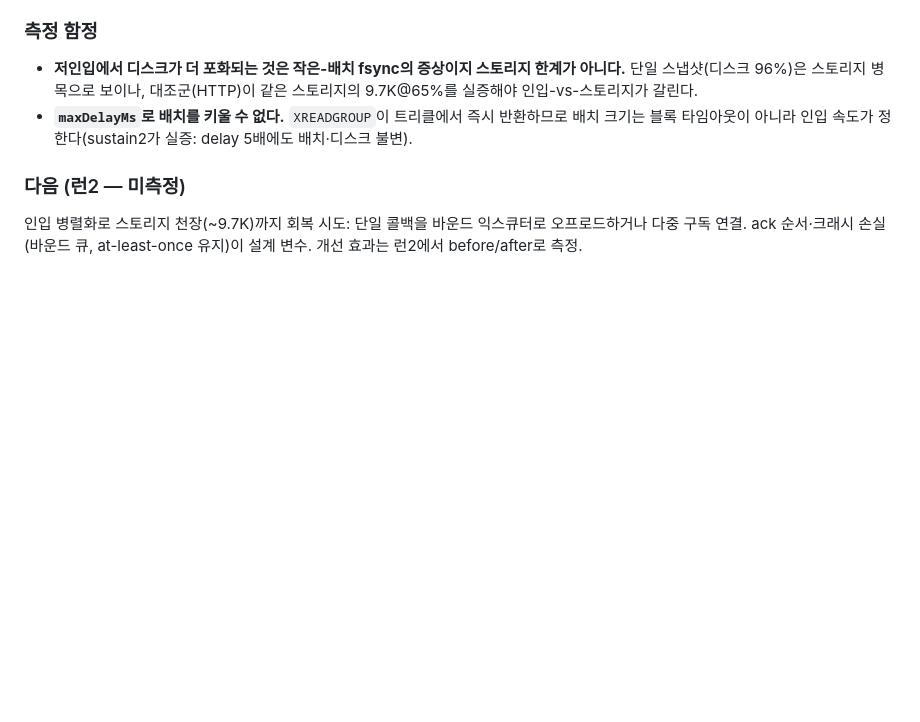
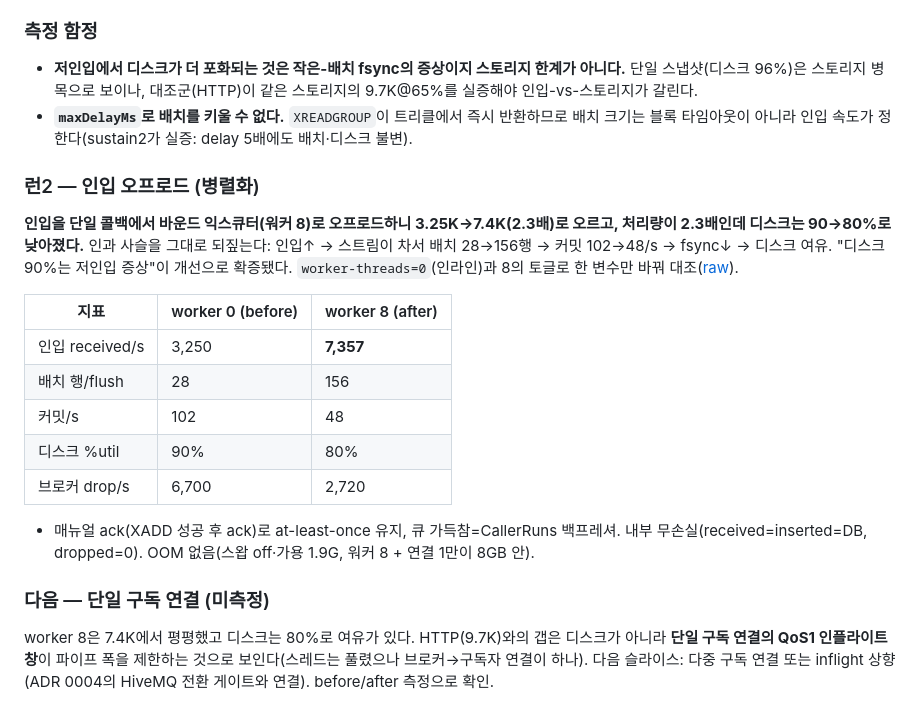
Before and after one commit to thdwjdrl401/locus, a Markdown page: docs/measurements/M-MQTT.md, the part around the change. Drawn GitHub-style; blank space fills up the shorter version.

Commit message:
docs(measure): M-MQTT 런2 결과 — 인입 오프로드 3.25K→7.4K(2.3배)
worker-threads 0→8 before/after: 인입 3.25K→7.4K, 처리량 2.3배인데 디스크 90→80%로
낮아짐(배치 28→156행·커밋 102→48/s·브로커drop 6.7K→2.7K). "디스크 90%=저인입 증상,
스토리지 한계 아님"이 개선으로 확증. 매뉴얼 ack로 at-least-once 유지·내부 무손실·OOM 없음.

7.4K서 평평·디스크 80%(여유) → HTTP 9.7K 갭은 단일 구독 연결(QoS1 인플라이트)로 추정,
다음 슬라이스. raw(sustain3-worker8)는 박스에서 별도 커밋.

Co-Authored-By: Claude Opus 4.8 (1M context) <noreply@anthropic.com>

```diff
--- a/docs/measurements/M-MQTT.md
+++ b/docs/measurements/M-MQTT.md
@@ -118,5 +118,19 @@ RUN=ramp1 scripts/mqtt-observe.sh    # → docs/measurements/M-MQTT-raw/ramp1/{s
 - **저인입에서 디스크가 더 포화되는 것은 작은-배치 fsync의 증상이지 스토리지 한계가 아니다.** 단일 스냅샷(디스크 96%)은 스토리지 병목으로 보이나, 대조군(HTTP)이 같은 스토리지의 9.7K@65%를 실증해야 인입-vs-스토리지가 갈린다.
 - **`maxDelayMs`로 배치를 키울 수 없다.** `XREADGROUP`이 트리클에서 즉시 반환하므로 배치 크기는 블록 타임아웃이 아니라 인입 속도가 정한다(sustain2가 실증: delay 5배에도 배치·디스크 불변).
 
-### 다음 (런2 — 미측정)
-인입 병렬화로 스토리지 천장(~9.7K)까지 회복 시도: 단일 콜백을 바운드 익스큐터로 오프로드하거나 다중 구독 연결. ack 순서·크래시 손실(바운드 큐, at-least-once 유지)이 설계 변수. 개선 효과는 런2에서 before/after로 측정.
+### 런2 — 인입 오프로드 (병렬화)
+
+**인입을 단일 콜백에서 바운드 익스큐터(워커 8)로 오프로드하니 3.25K→7.4K(2.3배)로 오르고, 처리량이 2.3배인데 디스크는 90→80%로 낮아졌다.** 인과 사슬을 그대로 되짚는다: 인입↑ → 스트림이 차서 배치 28→156행 → 커밋 102→48/s → fsync↓ → 디스크 여유. "디스크 90%는 저인입 증상"이 개선으로 확증됐다. `worker-threads=0`(인라인)과 8의 토글로 한 변수만 바꿔 대조([raw](M-MQTT-raw/sustain3-worker8/)).
+
+| 지표 | worker 0 (before) | worker 8 (after) |
+|---|---|---|
+| 인입 received/s | 3,250 | **7,357** |
+| 배치 행/flush | 28 | 156 |
+| 커밋/s | 102 | 48 |
+| 디스크 %util | 90% | 80% |
+| 브로커 drop/s | 6,700 | 2,720 |
+
+- 매뉴얼 ack(XADD 성공 후 ack)로 at-least-once 유지, 큐 가득참=CallerRuns 백프레셔. 내부 무손실(received=inserted=DB, dropped=0). OOM 없음(스왑 off·가용 1.9G, 워커 8 + 연결 1만이 8GB 안).
+
+### 다음 — 단일 구독 연결 (미측정)
+worker 8은 7.4K에서 평평했고 디스크는 80%로 여유가 있다. HTTP(9.7K)와의 갭은 디스크가 아니라 **단일 구독 연결의 QoS1 인플라이트 창**이 파이프 폭을 제한하는 것으로 보인다(스레드는 풀렸으나 브로커→구독자 연결이 하나). 다음 슬라이스: 다중 구독 연결 또는 inflight 상향(ADR 0004의 HiveMQ 전환 게이트와 연결). before/after 측정으로 확인.
```
Also changed, not shown: docs/STATUS.md (+3 -2 lines).
